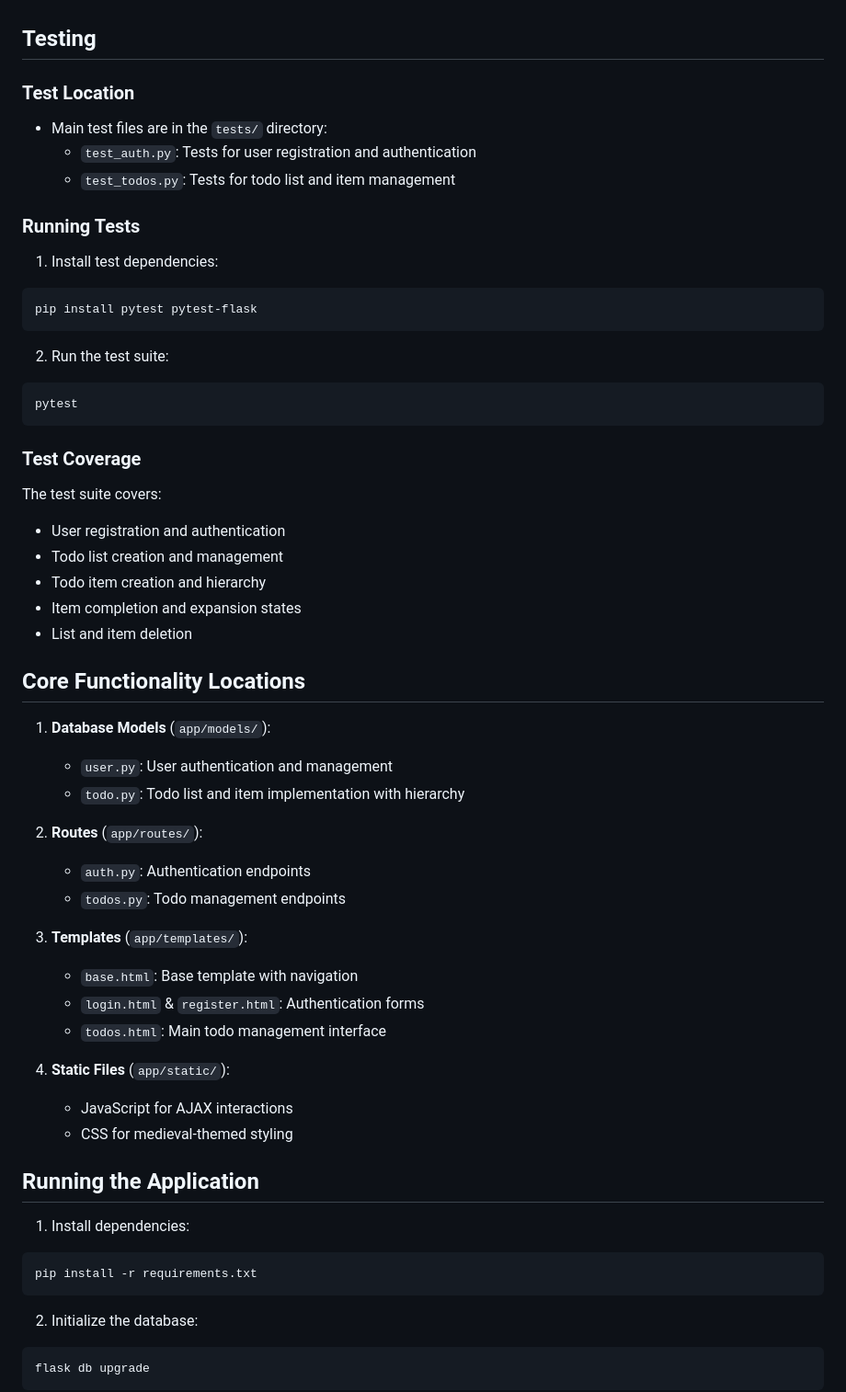
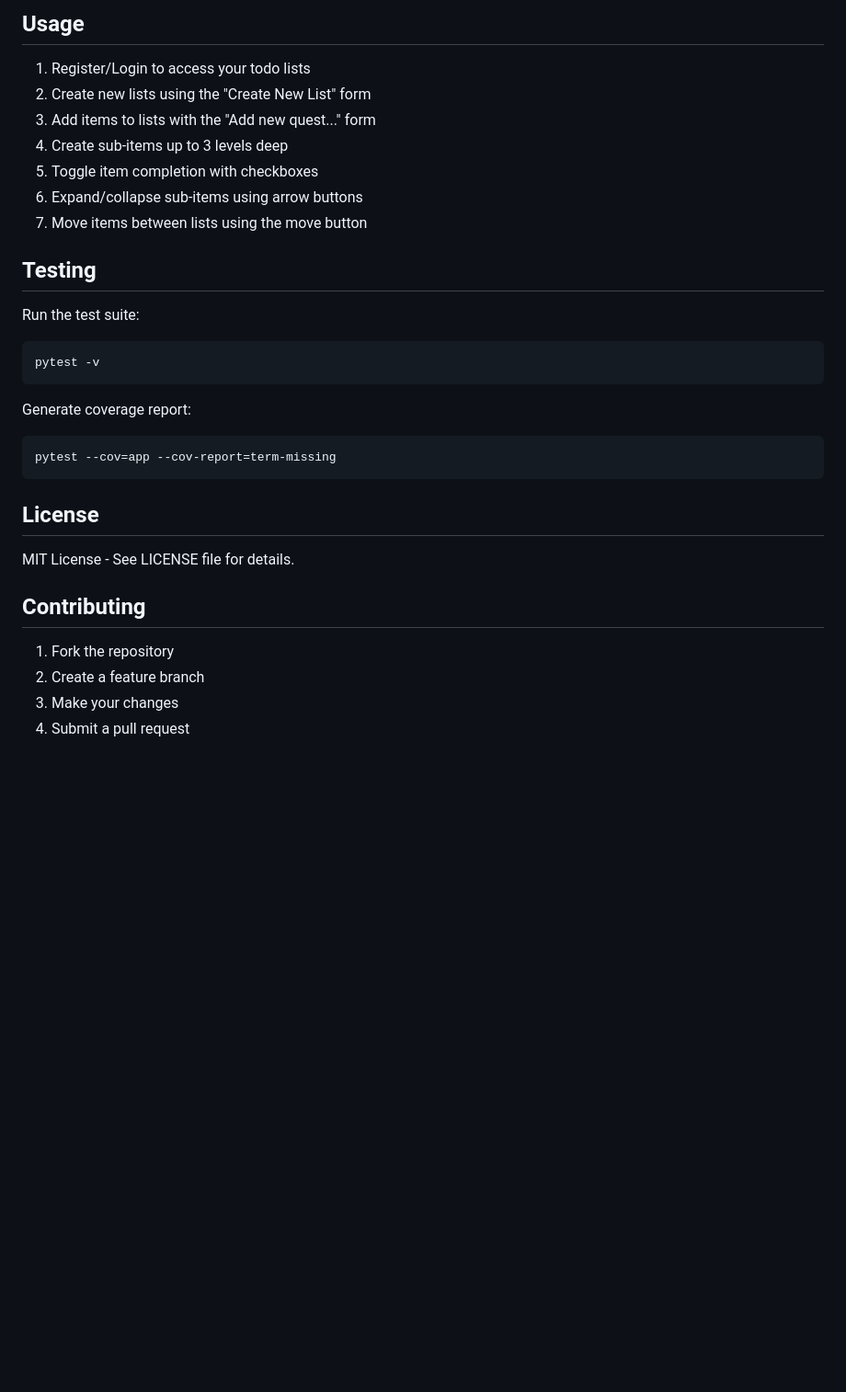
Before and after one commit to CarlKho-Minerva/HierarchicalTodo_24MNRV-Argentina, a Markdown page: README.md, the part around one of its changes. Shown at 92% size. GitHub-like rendering; blank space fills up the shorter version.

````diff
--- a/README.md
+++ b/README.md
@@ -38,66 +86,35 @@ HierarchicalTodo_24MNRV-Argentina/
+## Usage
+
+1. Register/Login to access your todo lists
+2. Create new lists using the "Create New List" form
+3. Add items to lists with the "Add new quest..." form
+4. Create sub-items up to 3 levels deep
+5. Toggle item completion with checkboxes
+6. Expand/collapse sub-items using arrow buttons
+7. Move items between lists using the move button
 
 ## Testing
 
-### Test Location
-
-- Main test files are in the `tests/` directory:
-  - `test_auth.py`: Tests for user registration and authentication
-  - `test_todos.py`: Tests for todo list and item management
-
-### Running Tests
-
-1. Install test dependencies:
+Run the test suite:
 
 ```bash
-pip install pytest pytest-flask
+pytest -v
 ```
 
-2. Run the test suite:
+Generate coverage report:
 
 ```bash
-pytest
+pytest --cov=app --cov-report=term-missing
 ```
 
-### Test Coverage
+## License
 
-The test suite covers:
+MIT License - See LICENSE file for details.
 
-- User registration and authentication
-- Todo list creation and management
-- Todo item creation and hierarchy
-- Item completion and expansion states
-- List and item deletion
+## Contributing
 
-## Core Functionality Locations
+1. Fork the repository
+2. Create a feature branch
+3. Make your changes
+4. Submit a pull request
 
-1. __Database Models__ (`app/models/`):
-   - `user.py`: User authentication and management
-   - `todo.py`: Todo list and item implementation with hierarchy
-
-2. __Routes__ (`app/routes/`):
-   - `auth.py`: Authentication endpoints
-   - `todos.py`: Todo management endpoints
-
-3. __Templates__ (`app/templates/`):
-   - `base.html`: Base template with navigation
-   - `login.html` & `register.html`: Authentication forms
-   - `todos.html`: Main todo management interface
-
-4. __Static Files__ (`app/static/`):
-   - JavaScript for AJAX interactions
-   - CSS for medieval-themed styling
-
-## Running the Application
-
-1. Install dependencies:
-
-```bash
-pip install -r requirements.txt
-```
-
-2. Initialize the database:
-
-```bash
-flask db upgrade
-```
-
````
Also changed, not shown: other parts of README.md (+74 -54 lines).
